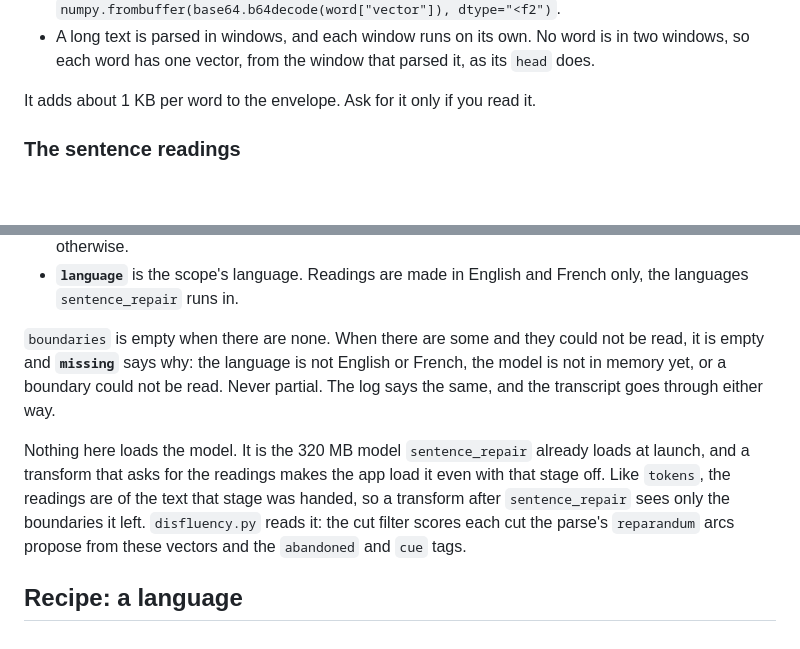
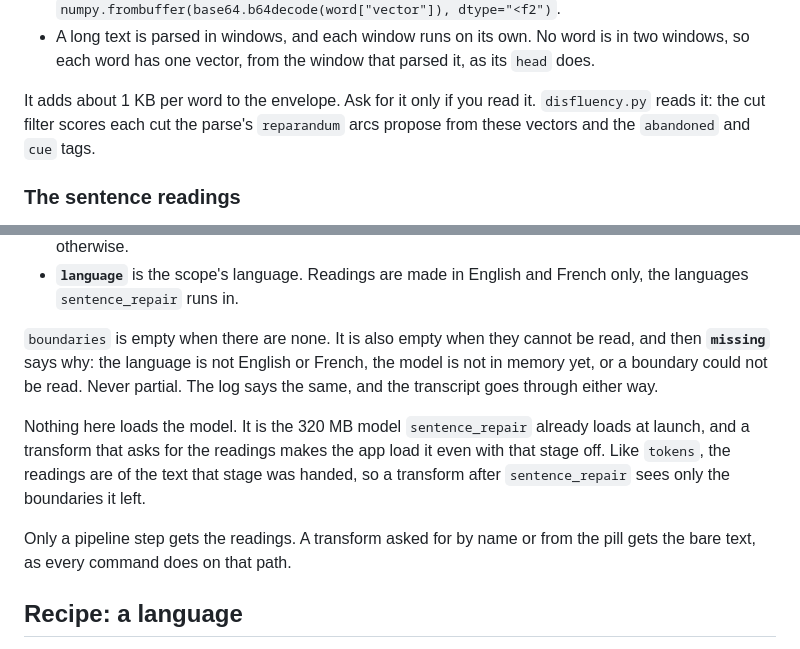
Before and after one commit to znat/parrotflow, a Markdown page: docs/authoring.md, 2 parts joined by grey strips. Drawn GitHub-style; blank space fills up the shorter version.

Commit message:
docs(pipeline): the cut-filter note stays with the word vectors
Also says when `missing` is set, and that only a pipeline step gets the readings.

Co-Authored-By: Claude Opus 5.5 <noreply@anthropic.com>
Claude-Session: https://claude.ai/code/session_01WfxPEjc1EEGqG2rHoJcLJ2
Signed-off-by: Nathan Zylbersztejn <nathan.zylbersztejn@gmail.com>

```diff
--- a/docs/authoring.md
+++ b/docs/authoring.md
@@ -403,6 +403,9 @@ on top of the parse.
   it, as its `head` does.
 
 It adds about 1 KB per word to the envelope. Ask for it only if you read it.
+`disfluency.py` reads it: the cut filter scores each cut the parse's
+`reparandum` arcs propose from these vectors and the `abandoned` and `cue`
+tags.
 
 ### The sentence readings
 
@@ -448,20 +451,19 @@ period after `parrot` is read as a pause, not a sentence end.
 - **`language`** is the scope's language. Readings are made in English and
   French only, the languages `sentence_repair` runs in.
 
-`boundaries` is empty when there are none. When there are some and they could
-not be read, it is empty and **`missing`** says why: the language is not
-English or French, the model is not in memory yet, or a boundary could not be
-read. Never partial. The log says the same, and the transcript goes through
-either way.
+`boundaries` is empty when there are none. It is also empty when they cannot
+be read, and then **`missing`** says why: the language is not English or
+French, the model is not in memory yet, or a boundary could not be read. Never
+partial. The log says the same, and the transcript goes through either way.
 
 Nothing here loads the model. It is the 320 MB model `sentence_repair`
 already loads at launch, and a transform that asks for the readings makes the
 app load it even with that stage off. Like `tokens`, the readings are of the
 text that stage was handed, so a transform after `sentence_repair` sees only
 the boundaries it left.
-`disfluency.py` reads it: the cut filter scores each cut the parse's
-`reparandum` arcs propose from these vectors and the `abandoned` and `cue`
-tags.
+
+Only a pipeline step gets the readings. A transform asked for by name or from
+the pill gets the bare text, as every command does on that path.
 
 ## Recipe: a language
 
```
